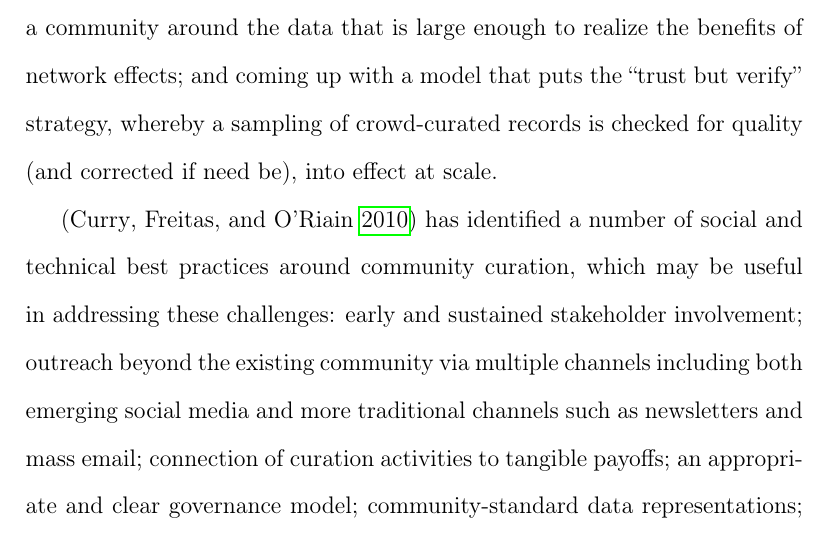
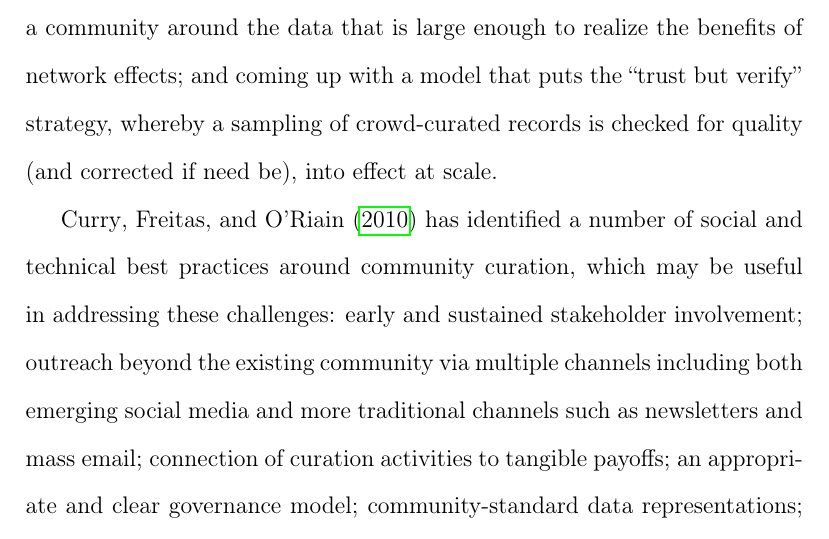
Before and after one commit to mjgiarlo/data-quality-paper, a LaTeX document (data-quality-workshop-giarlo.tex): part of page 16 of 25, cut so that both start at the same text. Compiled offline with pdfLaTeX.

Commit message:
adds pandoc to build script; adds pandoc-generated and lightly hand-modified ODT artifact to version control (submitted to JESL); corrects in-text Curry cite from autocite to textcite

```diff
--- a/data-quality-workshop-giarlo.tex
+++ b/data-quality-workshop-giarlo.tex
@@ -508,7 +508,7 @@ network effects; and coming up with a model that puts the ``trust but
 verify'' strategy, whereby a sampling of crowd-curated records is
 checked for quality (and corrected if need be), into effect at scale.
 
-\autocite{curry:community} has identified a number of social and
+\textcite{curry:community} has identified a number of social and
 technical best practices around community curation, which may be
 useful in addressing these challenges: early and sustained stakeholder
 involvement; outreach beyond the existing community via multiple
```
Also changed, not shown: data-quality-workshop-giarlo.pdf, 2 other files.
